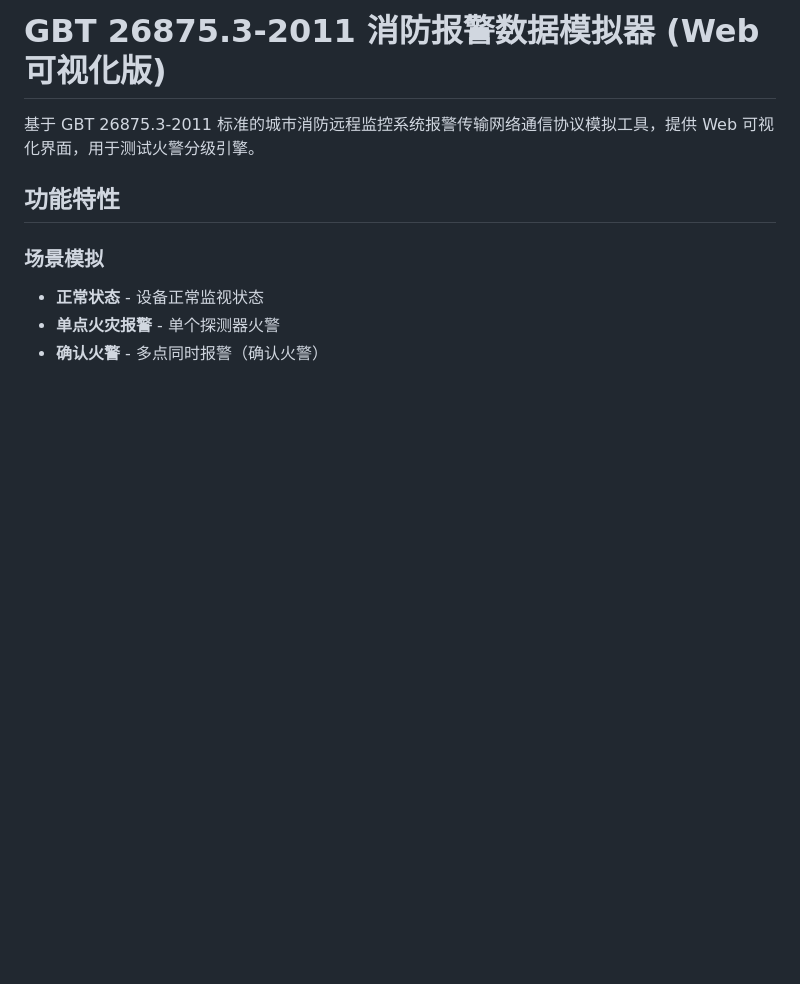
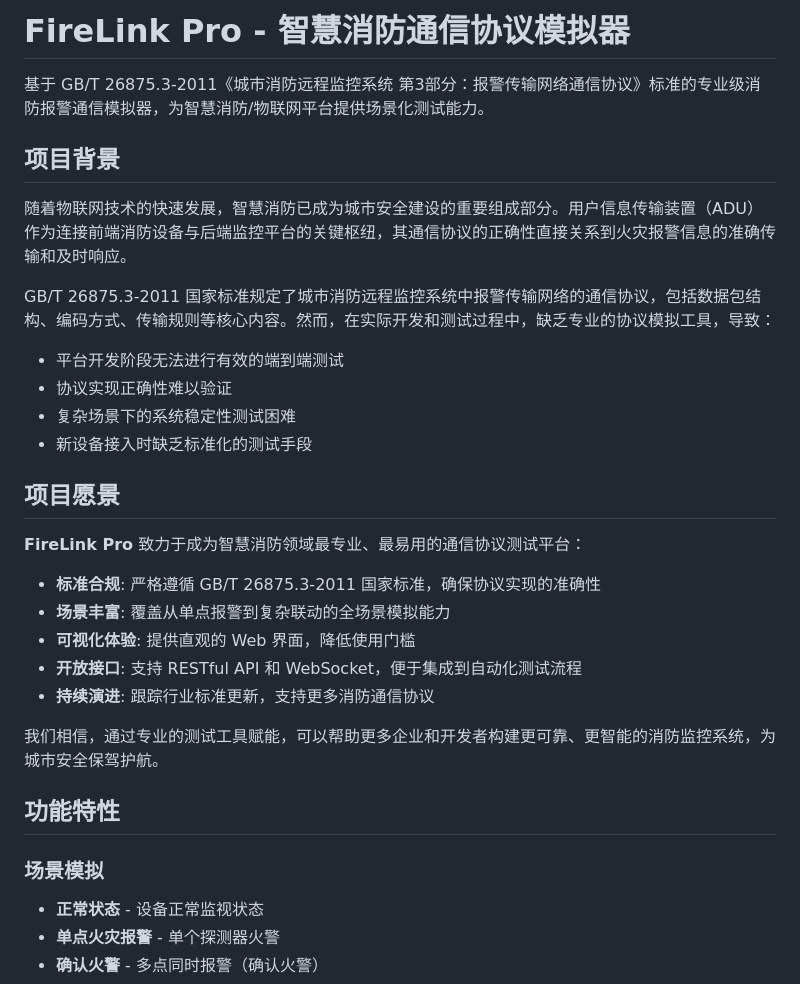
Before and after one commit to yangyiyuan/firelink-pro, a Markdown page: README.md, the part around the change. GitHub-like rendering; blank space fills up the shorter version.

Commit message:
Update project name to FireLink Pro with detailed background and vision

```diff
--- a/README.md
+++ b/README.md
@@ -1,6 +1,29 @@
-# GBT 26875.3-2011 消防报警数据模拟器 (Web可视化版)
+# FireLink Pro - 智慧消防通信协议模拟器
 
-基于 GBT 26875.3-2011 标准的城市消防远程监控系统报警传输网络通信协议模拟工具，提供 Web 可视化界面，用于测试火警分级引擎。
+基于 GB/T 26875.3-2011《城市消防远程监控系统 第3部分：报警传输网络通信协议》标准的专业级消防报警通信模拟器，为智慧消防/物联网平台提供场景化测试能力。
+
+## 项目背景
+
+随着物联网技术的快速发展，智慧消防已成为城市安全建设的重要组成部分。用户信息传输装置（ADU）作为连接前端消防设备与后端监控平台的关键枢纽，其通信协议的正确性直接关系到火灾报警信息的准确传输和及时响应。
+
+GB/T 26875.3-2011 国家标准规定了城市消防远程监控系统中报警传输网络的通信协议，包括数据包结构、编码方式、传输规则等核心内容。然而，在实际开发和测试过程中，缺乏专业的协议模拟工具，导致：
+
+- 平台开发阶段无法进行有效的端到端测试
+- 协议实现正确性难以验证
+- 复杂场景下的系统稳定性测试困难
+- 新设备接入时缺乏标准化的测试手段
+
+## 项目愿景
+
+**FireLink Pro** 致力于成为智慧消防领域最专业、最易用的通信协议测试平台：
+
+- **标准合规**: 严格遵循 GB/T 26875.3-2011 国家标准，确保协议实现的准确性
+- **场景丰富**: 覆盖从单点报警到复杂联动的全场景模拟能力
+- **可视化体验**: 提供直观的 Web 界面，降低使用门槛
+- **开放接口**: 支持 RESTful API 和 WebSocket，便于集成到自动化测试流程
+- **持续演进**: 跟踪行业标准更新，支持更多消防通信协议
+
+我们相信，通过专业的测试工具赋能，可以帮助更多企业和开发者构建更可靠、更智能的消防监控系统，为城市安全保驾护航。
 
 ## 功能特性
 
```
